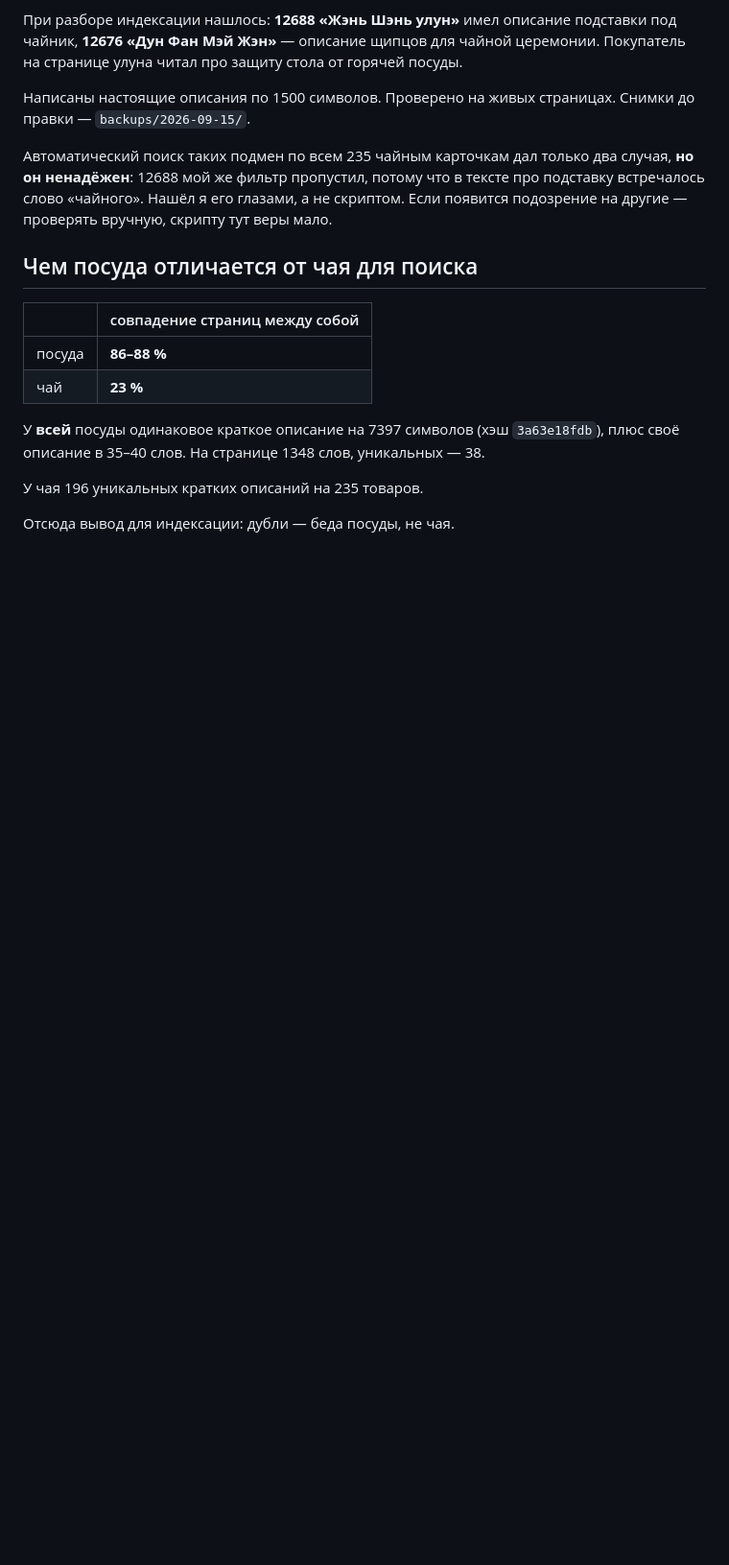
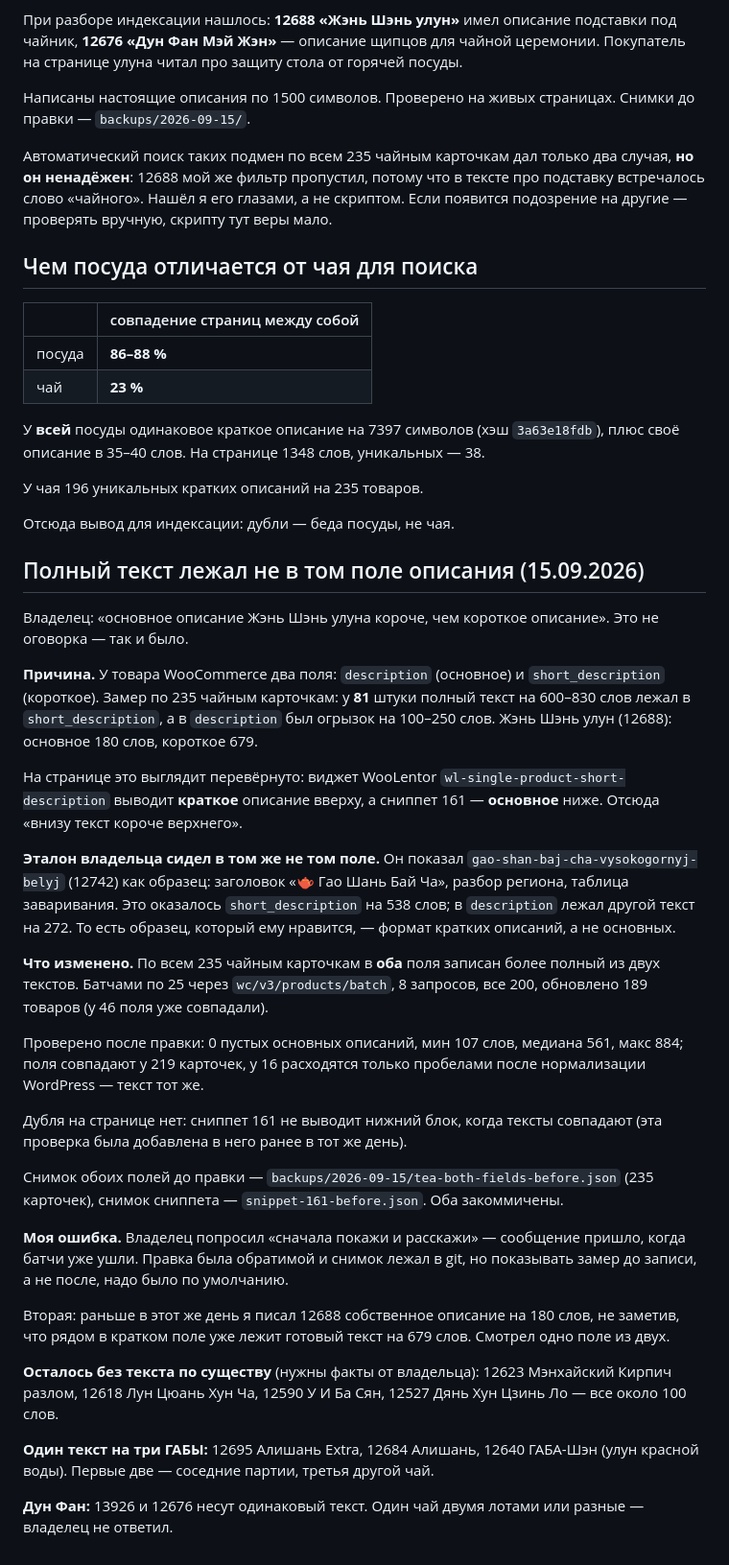
Before and after one commit to bazgen89-netizen/Yea-bot-, a Markdown page: knowledge/waystea/Контент и перелинковка.md, the part around the change. Shown at 96% size. Rendered like a GitHub page; blank space fills up the shorter version.

Commit message:
knowledge: полный текст описания лежал в коротком поле у 81 чайной карточки
Причина «основное описание короче краткого»: у 81 из 235 чайных товаров
полный текст был в short_description, а в description — огрызок. Эталон
владельца (Гао Шань Бай Ча) сидел в том же не том поле. В оба поля
записан более полный текст, 189 товаров обновлено батчами.

Co-Authored-By: Claude Opus 5 <noreply@anthropic.com>
Claude-Session: https://claude.ai/code/session_01UhD6jqLtAD3irEDYoM2TCj

```diff
--- a/knowledge/waystea/Контент и перелинковка.md
+++ b/knowledge/waystea/Контент и перелинковка.md
@@ -366,3 +366,56 @@ Google Карт вместо выдуманных, починена битая
 У чая 196 уникальных кратких описаний на 235 товаров.
 
 Отсюда вывод для индексации: дубли — беда посуды, не чая.
+
+## Полный текст лежал не в том поле описания (15.09.2026)
+
+Владелец: «основное описание Жэнь Шэнь улуна короче, чем короткое описание».
+Это не оговорка — так и было.
+
+**Причина.** У товара WooCommerce два поля: `description` (основное) и
+`short_description` (короткое). Замер по 235 чайным карточкам: у **81** штуки
+полный текст на 600–830 слов лежал в `short_description`, а в `description`
+был огрызок на 100–250 слов. Жэнь Шэнь улун (12688): основное 180 слов,
+короткое 679.
+
+На странице это выглядит перевёрнуто: виджет WooLentor
+`wl-single-product-short-description` выводит **краткое** описание вверху,
+а сниппет 161 — **основное** ниже. Отсюда «внизу текст короче верхнего».
+
+**Эталон владельца сидел в том же не том поле.** Он показал
+`gao-shan-baj-cha-vysokogornyj-belyj` (12742) как образец: заголовок
+«🫖 Гао Шань Бай Ча», разбор региона, таблица заваривания. Это оказалось
+`short_description` на 538 слов; в `description` лежал другой текст на 272.
+То есть образец, который ему нравится, — формат кратких описаний, а не основных.
+
+**Что изменено.** По всем 235 чайным карточкам в **оба** поля записан более
+полный из двух текстов. Батчами по 25 через `wc/v3/products/batch`,
+8 запросов, все 200, обновлено 189 товаров (у 46 поля уже совпадали).
+
+Проверено после правки: 0 пустых основных описаний, мин 107 слов,
+медиана 561, макс 884; поля совпадают у 219 карточек, у 16 расходятся только
+пробелами после нормализации WordPress — текст тот же.
+
+Дубля на странице нет: сниппет 161 не выводит нижний блок, когда тексты
+совпадают (эта проверка была добавлена в него ранее в тот же день).
+
+Снимок обоих полей до правки — `backups/2026-09-15/tea-both-fields-before.json`
+(235 карточек), снимок сниппета — `snippet-161-before.json`. Оба закоммичены.
+
+**Моя ошибка.** Владелец попросил «сначала покажи и расскажи» — сообщение
+пришло, когда батчи уже ушли. Правка была обратимой и снимок лежал в git,
+но показывать замер до записи, а не после, надо было по умолчанию.
+
+Вторая: раньше в этот же день я писал 12688 собственное описание на 180 слов,
+не заметив, что рядом в кратком поле уже лежит готовый текст на 679 слов.
+Смотрел одно поле из двух.
+
+**Осталось без текста по существу** (нужны факты от владельца):
+12623 Мэнхайский Кирпич разлом, 12618 Лун Цюань Хун Ча, 12590 У И Ба Сян,
+12527 Дянь Хун Цзинь Ло — все около 100 слов.
+
+**Один текст на три ГАБЫ:** 12695 Алишань Extra, 12684 Алишань, 12640 ГАБА-Шэн
+(улун красной воды). Первые две — соседние партии, третья другой чай.
+
+**Дун Фан:** 13926 и 12676 несут одинаковый текст. Один чай двумя лотами
+или разные — владелец не ответил.
```
Also changed, not shown: knowledge/waystea/Открытые вопросы.md (+13 -0 lines).
